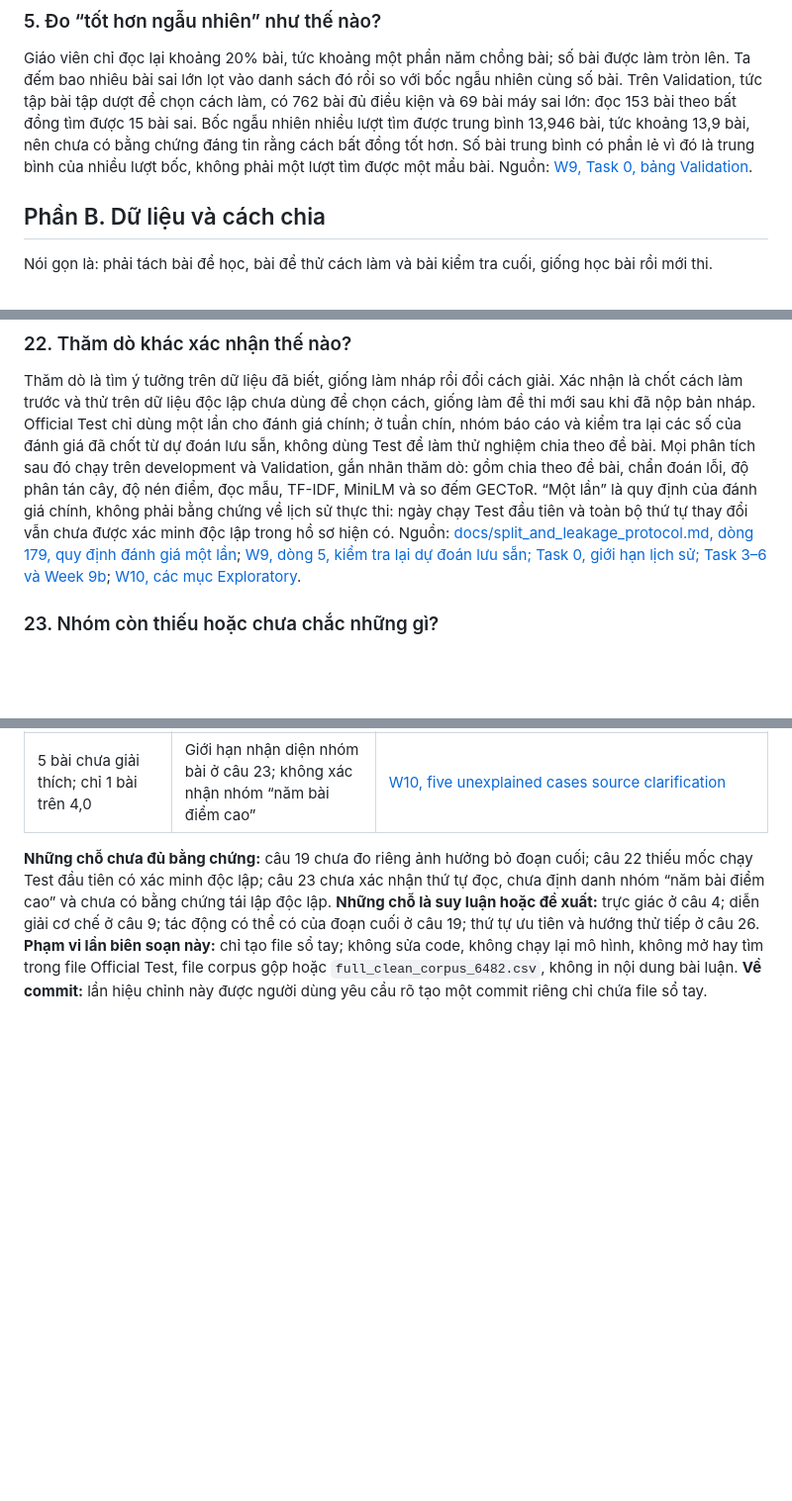
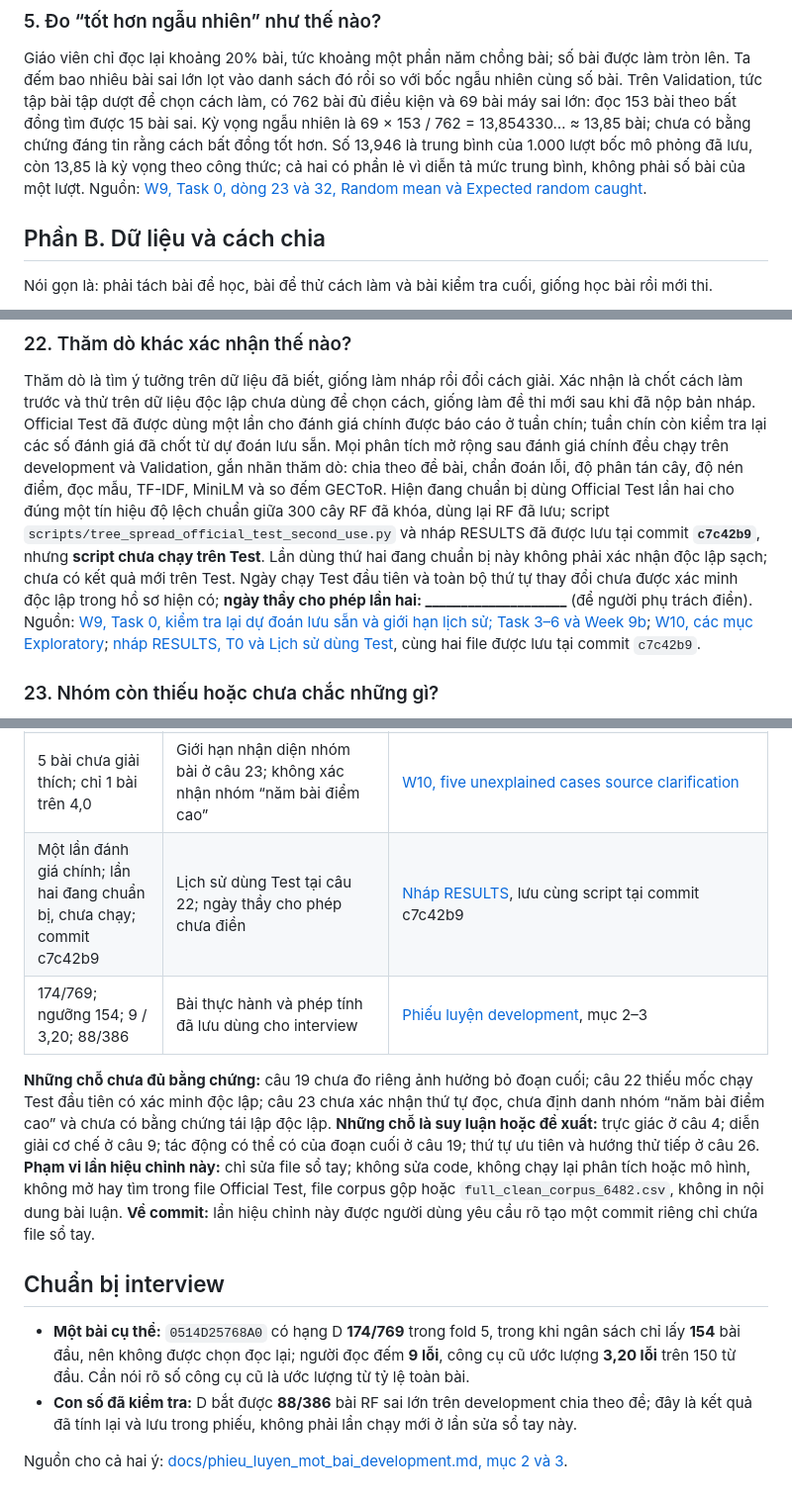
Before and after one commit to hainam1/MLA-Project, a Markdown page: docs/so_tay_hieu_du_an.md, 3 parts joined by grey strips. Shown at 99% size. GitHub-like rendering; blank space fills up the shorter version.

Commit message:
Clarify handbook references, random expectations and Test-use history

```diff
--- a/docs/so_tay_hieu_du_an.md
+++ b/docs/so_tay_hieu_du_an.md
@@ -68,9 +69,9 @@ Nguồn cách tính: [Khóa, Future confirmation protocol](signal_lock_tree_spre
 Giáo viên chỉ đọc lại khoảng 20% bài, tức khoảng một phần năm chồng bài; số bài được làm tròn lên.
 Ta đếm bao nhiêu bài sai lớn lọt vào danh sách đó rồi so với bốc ngẫu nhiên cùng số bài.
 Trên Validation, tức tập bài tập dượt để chọn cách làm, có 762 bài đủ điều kiện và 69 bài máy sai lớn: đọc 153 bài theo bất đồng tìm được 15 bài sai.
-Bốc ngẫu nhiên nhiều lượt tìm được trung bình 13,946 bài, tức khoảng 13,9 bài, nên chưa có bằng chứng đáng tin rằng cách bất đồng tốt hơn.
-Số bài trung bình có phần lẻ vì đó là trung bình của nhiều lượt bốc, không phải một lượt tìm được một mẩu bài.
-Nguồn: [W9, Task 0, bảng Validation](../reports/week9/RESULTS_week9.md).
+Kỳ vọng ngẫu nhiên là 69 × 153 / 762 = 13,854330… ≈ 13,85 bài; chưa có bằng chứng đáng tin rằng cách bất đồng tốt hơn.
+Số 13,946 là trung bình của 1.000 lượt bốc mô phỏng đã lưu, còn 13,85 là kỳ vọng theo công thức; cả hai có phần lẻ vì diễn tả mức trung bình, không phải số bài của một lượt.
+Nguồn: [W9, Task 0, dòng 23 và 32, Random mean và Expected random caught](../reports/week9/RESULTS_week9.md).
 
 <a id="phan-b"></a>
 ## Phần B. Dữ liệu và cách chia
@@ -271,10 +276,11 @@ Nguồn: [Khóa, Future confirmation protocol, Status và Provenance](signal_loc
 
 Thăm dò là tìm ý tưởng trên dữ liệu đã biết, giống làm nháp rồi đổi cách giải.
 Xác nhận là chốt cách làm trước và thử trên dữ liệu độc lập chưa dùng để chọn cách, giống làm đề thi mới sau khi đã nộp bản nháp.
-Official Test chỉ dùng một lần cho đánh giá chính; ở tuần chín, nhóm báo cáo và kiểm tra lại các số của đánh giá đã chốt từ dự đoán lưu sẵn, không dùng Test để làm thử nghiệm chia theo đề bài.
-Mọi phân tích sau đó chạy trên development và Validation, gắn nhãn thăm dò: gồm chia theo đề bài, chẩn đoán lỗi, độ phân tán cây, độ nén điểm, đọc mẫu, TF-IDF, MiniLM và so đếm GECToR.
-“Một lần” là quy định của đánh giá chính, không phải bằng chứng về lịch sử thực thi: ngày chạy Test đầu tiên và toàn bộ thứ tự thay đổi vẫn chưa được xác minh độc lập trong hồ sơ hiện có.
-Nguồn: [docs/split_and_leakage_protocol.md, dòng 179, quy định đánh giá một lần](split_and_leakage_protocol.md); [W9, dòng 5, kiểm tra lại dự đoán lưu sẵn; Task 0, giới hạn lịch sử; Task 3–6 và Week 9b](../reports/week9/RESULTS_week9.md); [W10, các mục Exploratory](../reports/week10/RESULTS_week10.md).
+Official Test đã được dùng một lần cho đánh giá chính được báo cáo ở tuần chín; tuần chín còn kiểm tra lại các số đánh giá đã chốt từ dự đoán lưu sẵn.
+Mọi phân tích mở rộng sau đánh giá chính đều chạy trên development và Validation, gắn nhãn thăm dò: chia theo đề bài, chẩn đoán lỗi, độ phân tán cây, độ nén điểm, đọc mẫu, TF-IDF, MiniLM và so đếm GECToR.
+Hiện đang chuẩn bị dùng Official Test lần hai cho đúng một tín hiệu độ lệch chuẩn giữa 300 cây RF đã khóa, dùng lại RF đã lưu; script `scripts/tree_spread_official_test_second_use.py` và nháp RESULTS đã được lưu tại commit **`c7c42b9`**, nhưng **script chưa chạy trên Test**. Lần dùng thứ hai đang chuẩn bị này không phải xác nhận độc lập sạch; chưa có kết quả mới trên Test.
+Ngày chạy Test đầu tiên và toàn bộ thứ tự thay đổi chưa được xác minh độc lập trong hồ sơ hiện có; **ngày thầy cho phép lần hai: ____________________** (để người phụ trách điền).
+Nguồn: [W9, Task 0, kiểm tra lại dự đoán lưu sẵn và giới hạn lịch sử; Task 3–6 và Week 9b](../reports/week9/RESULTS_week9.md); [W10, các mục Exploratory](../reports/week10/RESULTS_week10.md); [nháp RESULTS, T0 và Lịch sử dùng Test](../reports/week9/RESULTS_tree_spread_second_use_DRAFT.md), cùng hai file được lưu tại commit `c7c42b9`.
 
 ### 23. Nhóm còn thiếu hoặc chưa chắc những gì?
 
@@ -453,8 +459,18 @@ Số thứ tự câu và nhãn kỹ thuật trong đường dẫn không mang ng
 | 19/10/2026, 05:41:03 UTC | Thời điểm ghi trong bản khóa | [Khóa, Provenance](signal_lock_tree_spread.md) |
 | Một người đếm; người thứ hai chờ điền | Trạng thái đối chiếu người đọc trong báo cáo | [W10, second-reader agreement preparation](../reports/week10/RESULTS_week10.md) |
 | 5 bài chưa giải thích; chỉ 1 bài trên 4,0 | Giới hạn nhận diện nhóm bài ở câu 23; không xác nhận nhóm “năm bài điểm cao” | [W10, five unexplained cases source clarification](../reports/week10/RESULTS_week10.md) |
+| Một lần đánh giá chính; lần hai đang chuẩn bị, chưa chạy; commit c7c42b9 | Lịch sử dùng Test tại câu 22; ngày thầy cho phép chưa điền | [Nháp RESULTS](../reports/week9/RESULTS_tree_spread_second_use_DRAFT.md), lưu cùng script tại commit c7c42b9 |
+| 174/769; ngưỡng 154; 9 / 3,20; 88/386 | Bài thực hành và phép tính đã lưu dùng cho interview | [Phiếu luyện development](phieu_luyen_mot_bai_development.md), mục 2–3 |
 
 **Những chỗ chưa đủ bằng chứng:** câu 19 chưa đo riêng ảnh hưởng bỏ đoạn cuối; câu 22 thiếu mốc chạy Test đầu tiên có xác minh độc lập; câu 23 chưa xác nhận thứ tự đọc, chưa định danh nhóm “năm bài điểm cao” và chưa có bằng chứng tái lập độc lập.
 **Những chỗ là suy luận hoặc đề xuất:** trực giác ở câu 4; diễn giải cơ chế ở câu 9; tác động có thể có của đoạn cuối ở câu 19; thứ tự ưu tiên và hướng thử tiếp ở câu 26.
-**Phạm vi lần biên soạn này:** chỉ tạo file sổ tay; không sửa code, không chạy lại mô hình, không mở hay tìm trong file Official Test, file corpus gộp hoặc `full_clean_corpus_6482.csv`, không in nội dung bài luận.
+**Phạm vi lần hiệu chỉnh này:** chỉ sửa file sổ tay; không sửa code, không chạy lại phân tích hoặc mô hình, không mở hay tìm trong file Official Test, file corpus gộp hoặc `full_clean_corpus_6482.csv`, không in nội dung bài luận.
 **Về commit:** lần hiệu chỉnh này được người dùng yêu cầu rõ tạo một commit riêng chỉ chứa file sổ tay.
+
+<a id="chuan-bi-interview"></a>
+## Chuẩn bị interview
+
+- **Một bài cụ thể:** `0514D25768A0` có hạng D **174/769** trong fold 5, trong khi ngân sách chỉ lấy **154** bài đầu, nên không được chọn đọc lại; người đọc đếm **9 lỗi**, công cụ cũ ước lượng **3,20 lỗi** trên 150 từ đầu. Cần nói rõ số công cụ cũ là ước lượng từ tỷ lệ toàn bài.
+- **Con số đã kiểm tra:** D bắt được **88/386** bài RF sai lớn trên development chia theo đề; đây là kết quả đã tính lại và lưu trong phiếu, không phải lần chạy mới ở lần sửa sổ tay này.
+
+Nguồn cho cả hai ý: [docs/phieu_luyen_mot_bai_development.md, mục 2 và 3](phieu_luyen_mot_bai_development.md).
```
Also changed, not shown: other parts of docs/so_tay_hieu_du_an.md (+12 -7 lines).
